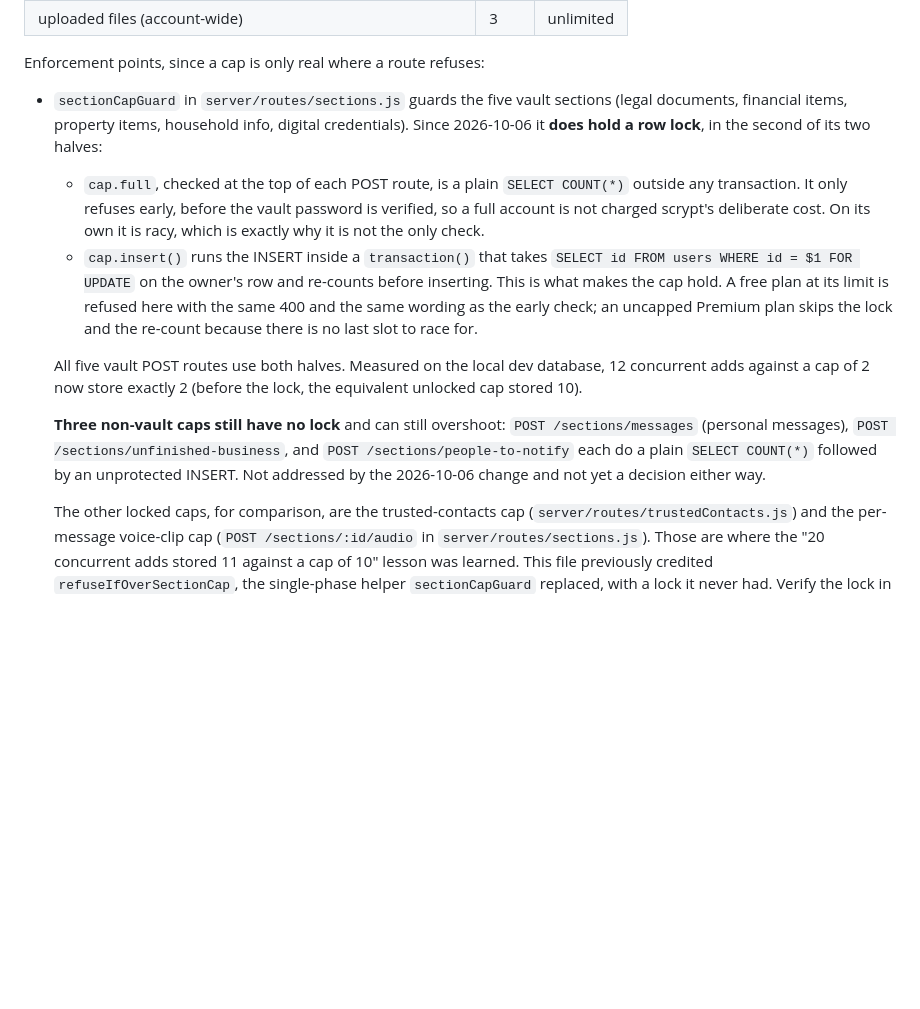
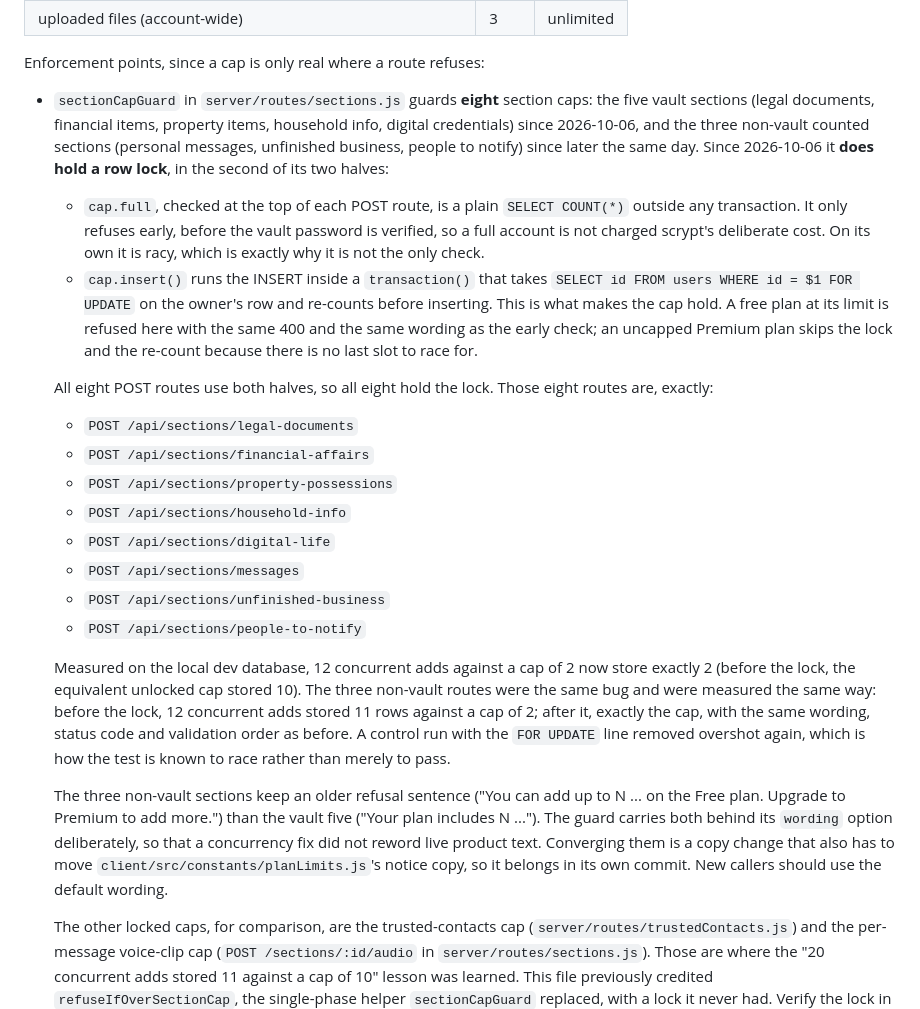
Before and after one commit to rizwandar/Performance-Management, a Markdown page: CLAUDE.md, the part around the change. Drawn GitHub-style; blank space fills up the shorter version.

Commit message:
Correct the CLAUDE.md claim about which section caps hold a lock
The Freemium Model section said three non-vault caps "still have no lock" and
that it was "not yet a decision either way". Both are now false: personal
messages, unfinished business and people to notify moved onto sectionCapGuard
in the previous commit and hold the same row lock the five vault sections do.

Rewritten to name all eight locked POST routes explicitly, rather than
describing them by group, since this paragraph has already been wrong once
about a safeguard. Also records the measured before and after and the control
run with the FOR UPDATE line removed, and why two refusal wordings exist.

Co-Authored-By: Claude Opus 5 <noreply@anthropic.com>

```diff
--- a/CLAUDE.md
+++ b/CLAUDE.md
@@ -170,10 +170,12 @@ Current caps (Free / Premium):
 
 Enforcement points, since a cap is only real where a route refuses:
 
-- `sectionCapGuard` in `server/routes/sections.js` guards the five vault
-  sections (legal documents, financial items, property items, household info,
-  digital credentials). Since 2026-10-06 it **does hold a row lock**, in the
-  second of its two halves:
+- `sectionCapGuard` in `server/routes/sections.js` guards **eight** section
+  caps: the five vault sections (legal documents, financial items, property
+  items, household info, digital credentials) since 2026-10-06, and the three
+  non-vault counted sections (personal messages, unfinished business, people to
+  notify) since later the same day. Since 2026-10-06 it **does hold a row
+  lock**, in the second of its two halves:
 
   - `cap.full`, checked at the top of each POST route, is a plain
     `SELECT COUNT(*)` outside any transaction. It only refuses early, before the
@@ -187,15 +189,33 @@ Enforcement points, since a cap is only real where a route refuses:
     early check; an uncapped Premium plan skips the lock and the re-count
     because there is no last slot to race for.
 
-  All five vault POST routes use both halves. Measured on the local dev
-  database, 12 concurrent adds against a cap of 2 now store exactly 2 (before
-  the lock, the equivalent unlocked cap stored 10).
+  All eight POST routes use both halves, so all eight hold the lock. Those
+  eight routes are, exactly:
 
-  **Three non-vault caps still have no lock** and can still overshoot:
-  `POST /sections/messages` (personal messages), `POST /sections/unfinished-business`,
-  and `POST /sections/people-to-notify` each do a plain `SELECT COUNT(*)`
-  followed by an unprotected INSERT. Not addressed by the 2026-10-06 change and
-  not yet a decision either way.
+  - `POST /api/sections/legal-documents`
+  - `POST /api/sections/financial-affairs`
+  - `POST /api/sections/property-possessions`
+  - `POST /api/sections/household-info`
+  - `POST /api/sections/digital-life`
+  - `POST /api/sections/messages`
+  - `POST /api/sections/unfinished-business`
+  - `POST /api/sections/people-to-notify`
+
+  Measured on the local dev database, 12 concurrent adds against a cap of 2
+  now store exactly 2 (before the lock, the equivalent unlocked cap stored 10).
+  The three non-vault routes were the same bug and were measured the same way:
+  before the lock, 12 concurrent adds stored 11 rows against a cap of 2; after
+  it, exactly the cap, with the same wording, status code and validation order
+  as before. A control run with the `FOR UPDATE` line removed overshot again,
+  which is how the test is known to race rather than merely to pass.
+
+  The three non-vault sections keep an older refusal sentence ("You can add up
+  to N ... on the Free plan. Upgrade to Premium to add more.") than the vault
+  five ("Your plan includes N ..."). The guard carries both behind its
+  `wording` option deliberately, so that a concurrency fix did not reword live
+  product text. Converging them is a copy change that also has to move
+  `client/src/constants/planLimits.js`'s notice copy, so it belongs in its own
+  commit. New callers should use the default wording.
 
   The other locked caps, for comparison, are the trusted-contacts cap
   (`server/routes/trustedContacts.js`) and the per-message voice-clip cap
```
